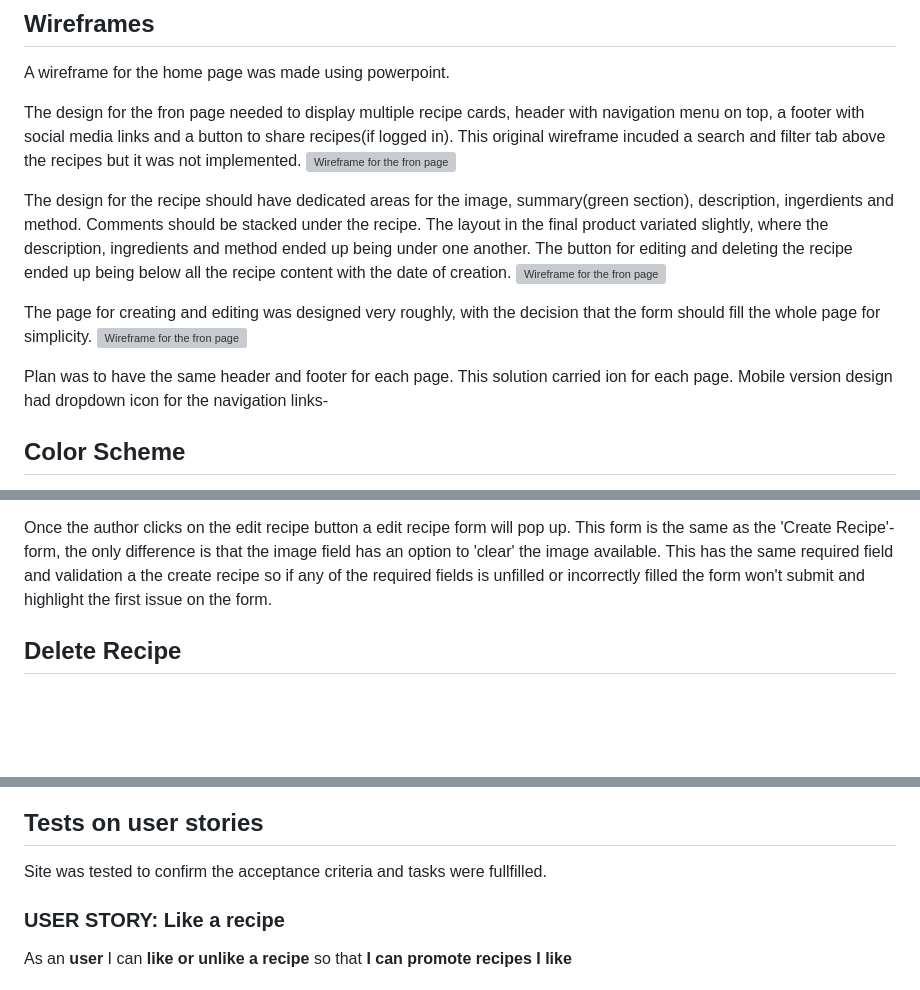
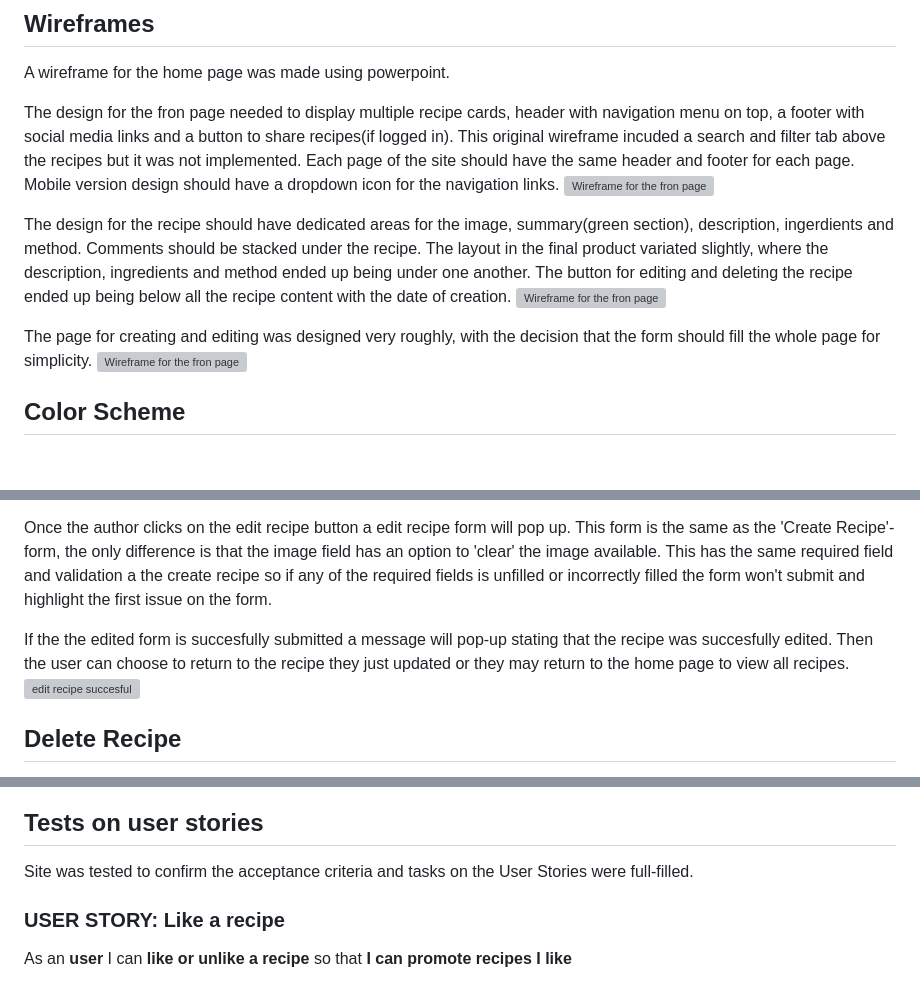
Before and after one commit to HMuraja/recipe-book-v2, a Markdown page: README.md, 3 parts joined by grey strips. GitHub-like rendering; blank space fills up the shorter version; grey boxes are pictures that could not be loaded.

```diff
--- a/README.md
+++ b/README.md
@@ -28,8 +26,8 @@ I am **a user** trying to **find an application where I can share my interest fo
 ## Wireframes
 A wireframe for the home page was made using powerpoint.
 
-The design for the fron page needed to display multiple recipe cards, header with navigation menu on top, a footer with social media links and a button to share recipes(if logged in). This original wireframe incuded a search and filter tab above the recipes but it was not implemented.
-![Wireframe for the fron page](https://github.com/HMuraja/p4-recipe-book/blob/main/readme/images//p4-dbts-wireframe2.png)
+The design for the fron page needed to display multiple recipe cards, header with navigation menu on top, a footer with social media links and a button to share recipes(if logged in). This original wireframe incuded a search and filter tab above the recipes but it was not implemented. Each page of the site should have the same header and footer for each page. Mobile version design should have a dropdown icon for the navigation links.
+![Wireframe for the fron page](https://github.com/HMuraja/p4-recipe-book/blob/main/readme/images/p4-dbts-wireframe2.png)
 
 
 The design for the recipe should have dedicated areas for the image, summary(green section), description, ingerdients and method. Comments should be stacked under the recipe. The layout in the final product variated slightly, where the description, ingredients and method ended up being under one another. The button for editing and deleting the recipe ended up being below all the recipe content with the date of creation.
@@ -37,8 +35,6 @@ The design for the recipe should have dedicated areas for the image, summary(gre
 
 The page for creating and editing was designed very roughly, with the decision that the form should fill the whole page for simplicity.
 ![Wireframe for the fron page](https://github.com/HMuraja/p4-recipe-book/blob/main/readme/images//p4-dbts-wireframe5.png)
-
-Plan was to have the same header and footer for each page. This solution carried ion for each page. Mobile version design had dropdown icon for the navigation links-
 
 ## Color Scheme
 
@@ -200,6 +210,9 @@ Only a logged in user and the author of the recipe can edit it. They have to cli
 
 Once the author clicks on the edit recipe button a edit recipe form will pop up. This form is the same as the 'Create Recipe'-form, the only difference is that the image field has an option to 'clear' the image available. This has the same required field and validation a the create recipe so if any of the required fields is unfilled or incorrectly filled the form won't submit and highlight the first issue on the form.
 
+If the the edited form is succesfully submitted a message will pop-up stating that the recipe was succesfully edited. Then the user can choose to return to the recipe they just updated or they may return to the home page to view all recipes.
+![edit recipe succesful](https://github.com/HMuraja/p4-recipe-book/blob/main/readme/images/features/Screenshot%202023-06-28%20152650.png)
+
 ## Delete Recipe
 
 Only a logged in user and the author of the recipe can edit it. They have to click on the recipe they want to edit and then got to the bottom of the page where two buttons are displayed *Edit* and *Delete*. If the user is not the author they can still see the buttons but there will be red message above them stating "Only the author of this recipe can edit/delete the recipe". Clicking the buttons as non-author will lead only the recipe details page to be relaoded.
@@ -282,7 +294,7 @@ Validation results from urls.py:![urls.py:](https://github.com/HMuraja/p4-recipe
 Validation results from views.py:![views.py:](https://github.com/HMuraja/p4-recipe-book/blob/main/readme/images/ci-python-linter-views-py.png)
 
 ## Tests on user stories
-Site was tested to confirm the acceptance criteria and tasks were fullfilled.
+Site was tested to confirm the acceptance criteria and tasks on the User Stories were full-filled.
 
 ### USER STORY: Like a recipe
 As an **user** I can **like or unlike a recipe** so that **I can promote recipes I like**
```
Also changed, not shown: other parts of README.md (+70 -59 lines).
